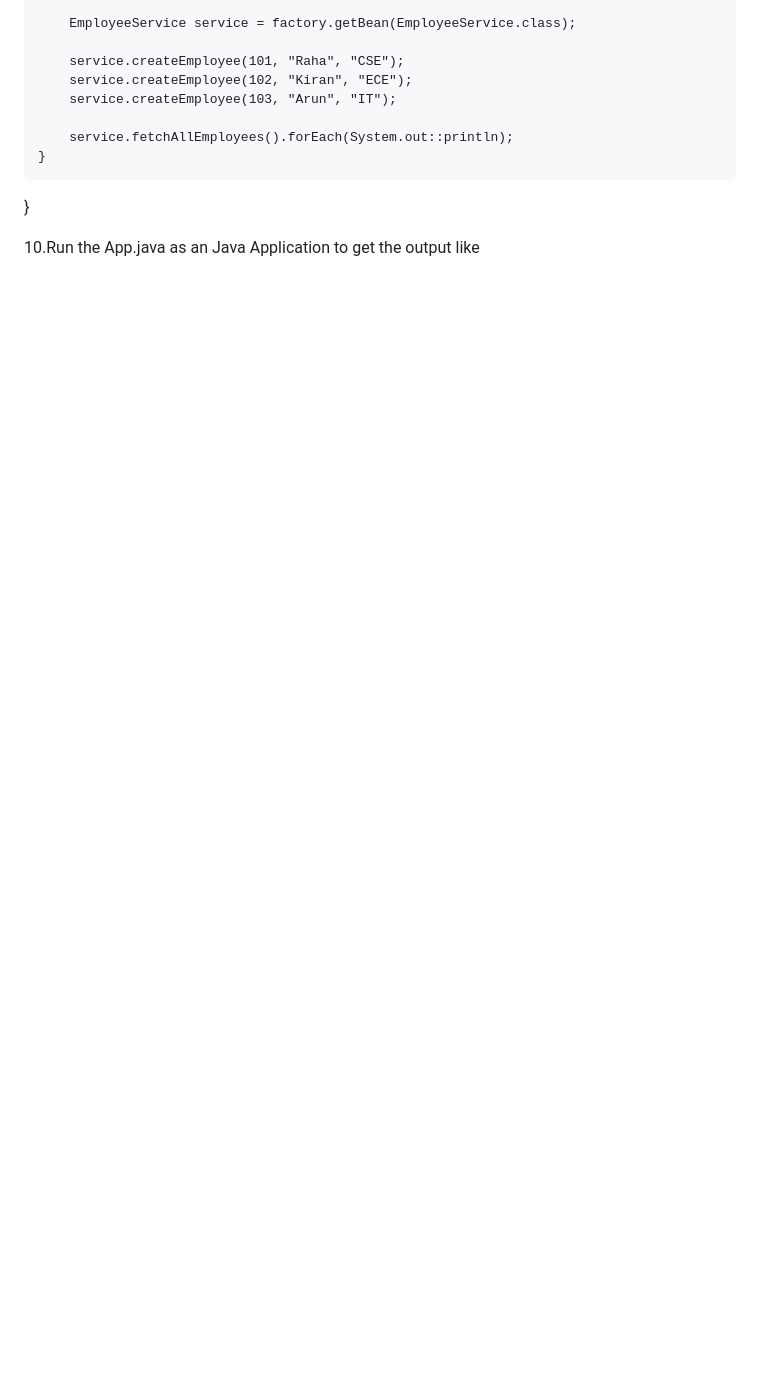
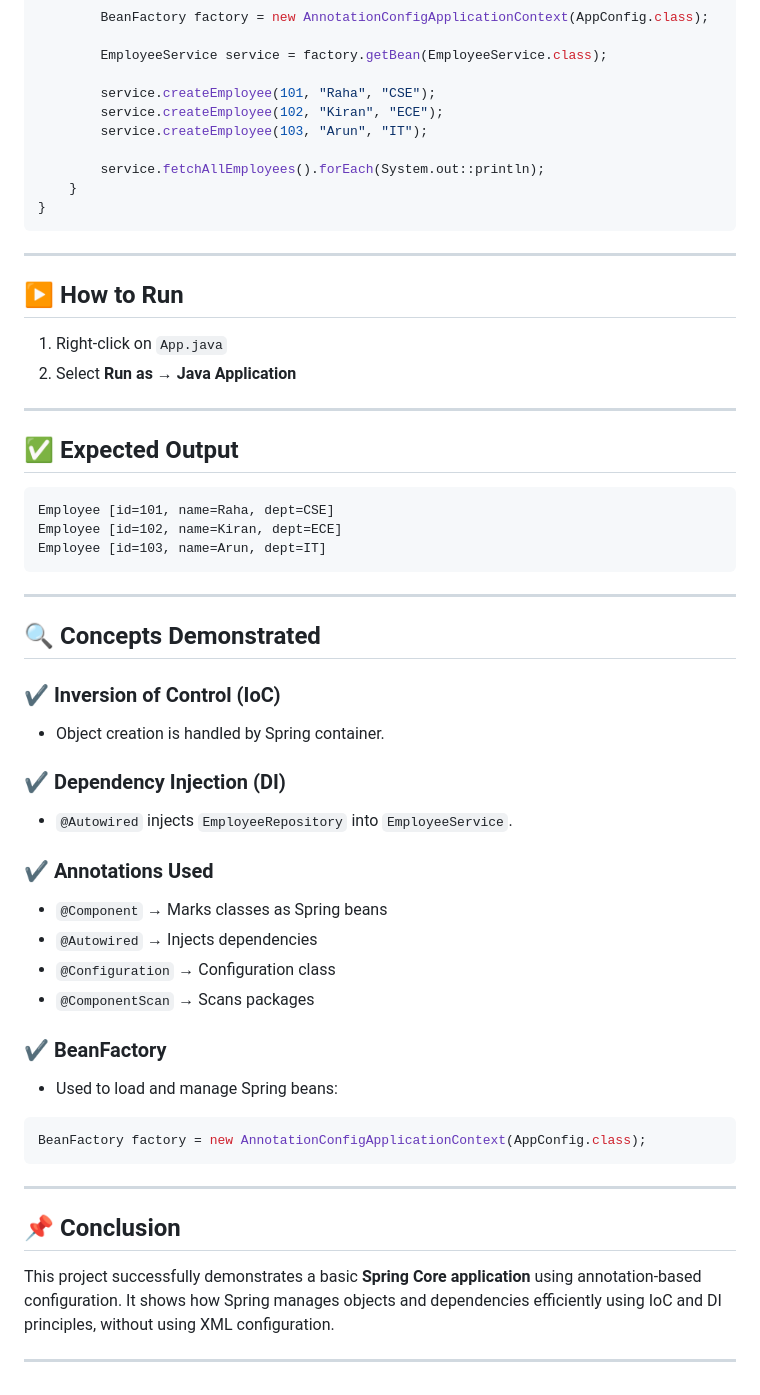
Before and after one commit to vtu24779/FullStack, a Markdown page: Task8/readme.md, the part around one of its changes. GitHub-like rendering; blank space fills up the shorter version.

````diff
--- a/Task8/readme.md
+++ b/Task8/readme.md
@@ -114,6 +189,56 @@ public class App {
         service.fetchAllEmployees().forEach(System.out::println);
     }
 }
+```
 
+---
 
-10.Run the App.java as an Java Application to get the output like
+## ▶️ How to Run
+
+1. Right-click on `App.java`
+2. Select **Run as → Java Application**
+
+---
+
+## ✅ Expected Output
+
+```
+Employee [id=101, name=Raha, dept=CSE]
+Employee [id=102, name=Kiran, dept=ECE]
+Employee [id=103, name=Arun, dept=IT]
+```
+
+---
+
+## 🔍 Concepts Demonstrated
+
+### ✔ Inversion of Control (IoC)
+
+* Object creation is handled by Spring container.
+
+### ✔ Dependency Injection (DI)
+
+* `@Autowired` injects `EmployeeRepository` into `EmployeeService`.
+
+### ✔ Annotations Used
+
+* `@Component` → Marks classes as Spring beans
+* `@Autowired` → Injects dependencies
+* `@Configuration` → Configuration class
+* `@ComponentScan` → Scans packages
+
+### ✔ BeanFactory
+
+* Used to load and manage Spring beans:
+
+```java
+BeanFactory factory = new AnnotationConfigApplicationContext(AppConfig.class);
+```
+
+---
+
+## 📌 Conclusion
+
+This project successfully demonstrates a basic **Spring Core application** using annotation-based configuration. It shows how Spring manages objects and dependencies efficiently using IoC and DI principles, without using XML configuration.
+
+---
````
Also changed, not shown: other parts of Task8/readme.md (+87 -12 lines).
